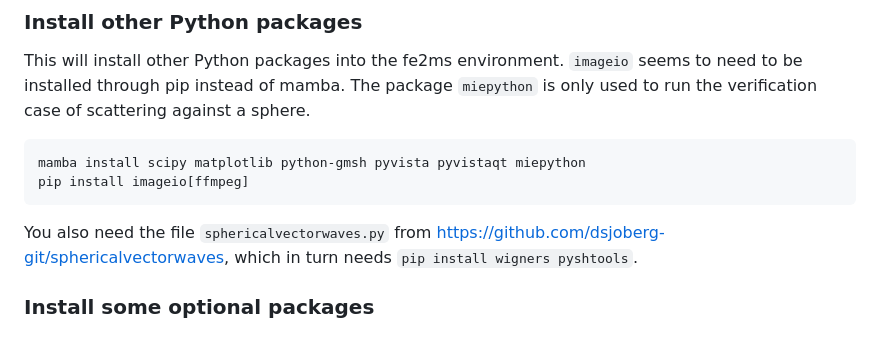
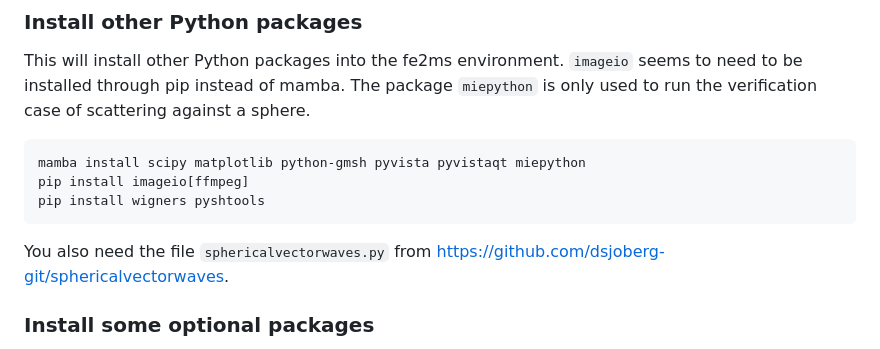
Before and after one commit to dsjoberg-git/rotsymsca, a Markdown page: README.md, the part around the change. Rendered like a GitHub page.

````diff
--- a/README.md
+++ b/README.md
@@ -34,8 +34,9 @@
 ```bash
 mamba install scipy matplotlib python-gmsh pyvista pyvistaqt miepython
 pip install imageio[ffmpeg]
+pip install wigners pyshtools
 ```
-You also need the file ```sphericalvectorwaves.py``` from https://github.com/dsjoberg-git/sphericalvectorwaves, which in turn needs ```pip install wigners pyshtools```.
+You also need the file ```sphericalvectorwaves.py``` from https://github.com/dsjoberg-git/sphericalvectorwaves.
 
 
 ### Install some optional packages
````
